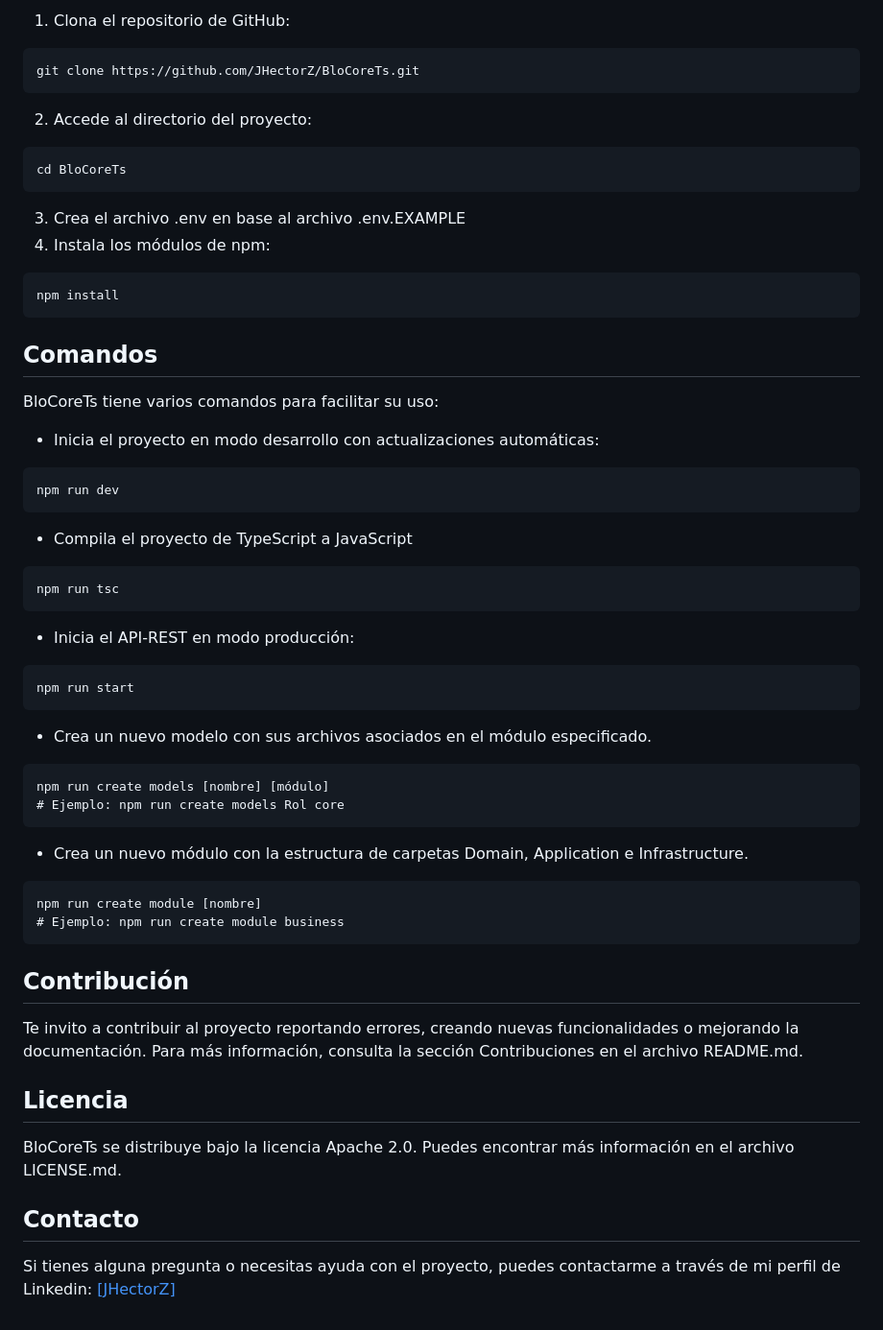
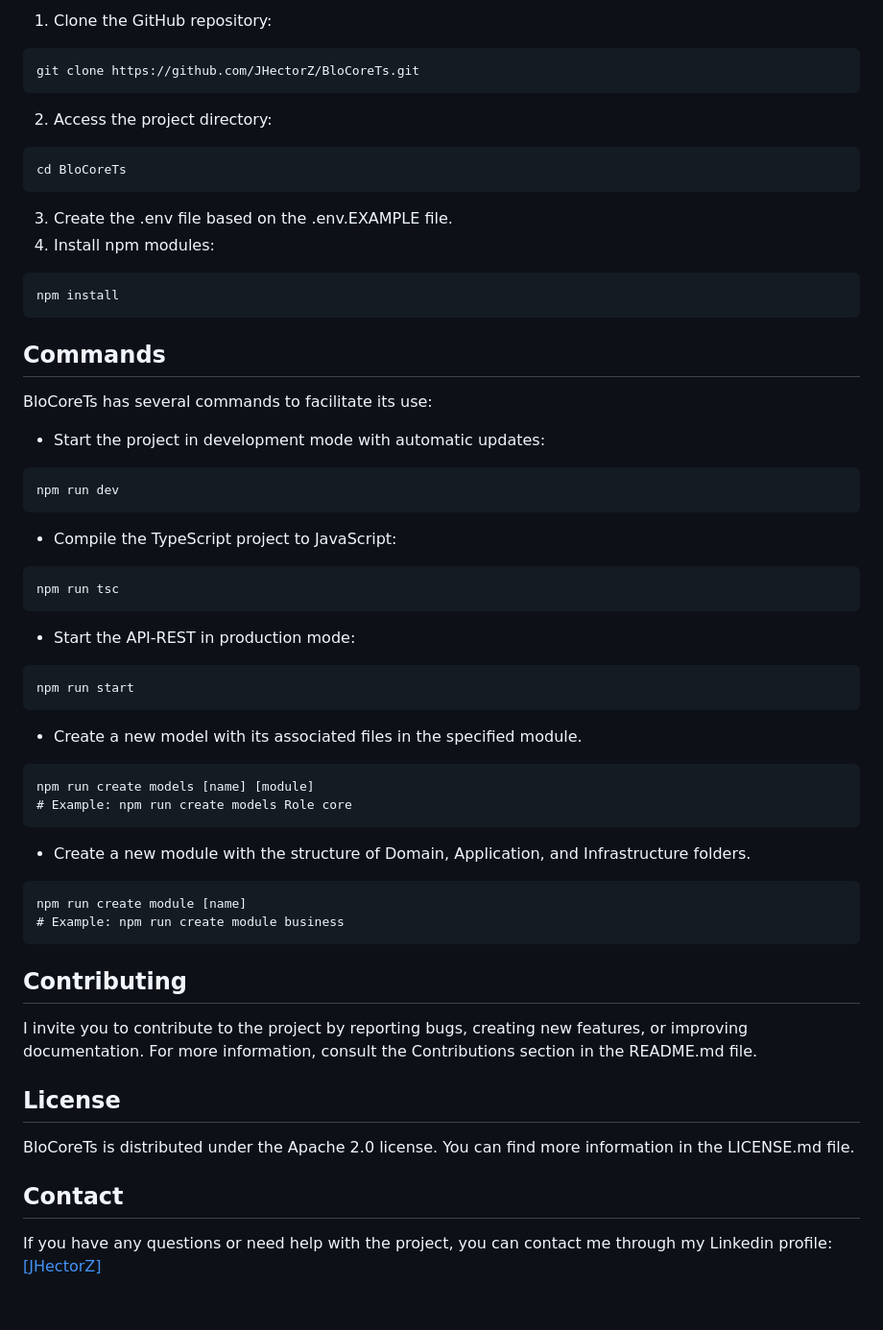
Before and after one commit to DeviantRacoon/BloCore, a Markdown page: README.md, the part around one of its changes. Shown at 96% size. Drawn GitHub-style.

````diff
--- a/README.md
+++ b/README.md
@@ -80,53 +80,53 @@ Para instalar BloCoreTs, sigue estos pasos:
 
-1. Clona el repositorio de GitHub:
+1. Clone the GitHub repository:
 
 ```
 git clone https://github.com/JHectorZ/BloCoreTs.git
 ```
 
-2. Accede al directorio del proyecto:
+2. Access the project directory:
 
 ```
 cd BloCoreTs
 ```
 
-3. Crea el archivo .env en base al archivo .env.EXAMPLE
-4. Instala los módulos de npm:
+3. Create the .env file based on the .env.EXAMPLE file.
+4. Install npm modules:
 
 ```
 npm install
 ```
 
-## Comandos <a name = “comandos”></a>
+## Commands <a name = "commands"></a>
 
-BloCoreTs tiene varios comandos para facilitar su uso:
-- Inicia el proyecto en modo desarrollo con actualizaciones automáticas:
+BloCoreTs has several commands to facilitate its use:
+- Start the project in development mode with automatic updates:
 ```
 npm run dev
 ```
-- Compila el proyecto de TypeScript a JavaScript
+- Compile the TypeScript project to JavaScript:
 ```
 npm run tsc
 ```
-- Inicia el API-REST en modo producción:
+- Start the API-REST in production mode:
 ```
 npm run start
 ```
-- Crea un nuevo modelo con sus archivos asociados en el módulo especificado.
+- Create a new model with its associated files in the specified module.
 ```
-npm run create models [nombre] [módulo]
-# Ejemplo: npm run create models Rol core
+npm run create models [name] [module]
+# Example: npm run create models Role core
 ```
-- Crea un nuevo módulo con la estructura de carpetas Domain, Application e Infrastructure.
+- Create a new module with the structure of Domain, Application, and Infrastructure folders.
 ```
-npm run create module [nombre]
-# Ejemplo: npm run create module business
+npm run create module [name]
+# Example: npm run create module business
 ```
-## Contribución <a name = “contribucion”></a>
-Te invito a contribuir al proyecto reportando errores, creando nuevas funcionalidades o mejorando la documentación. Para más información, consulta la sección Contribuciones en el archivo README.md.
+## Contributing <a name = "contributing"></a>
+I invite you to contribute to the project by reporting bugs, creating new features, or improving documentation. For more information, consult the Contributions section in the README.md file.
 
-## Licencia <a name = “licencia”></a>
-BloCoreTs se distribuye bajo la licencia Apache 2.0. Puedes encontrar más información en el archivo LICENSE.md.
+## License <a name = "license"></a>
+BloCoreTs is distributed under the Apache 2.0 license. You can find more information in the LICENSE.md file.
 
-## Contacto <a name = “contacto”></a>
-Si tienes alguna pregunta o necesitas ayuda con el proyecto, puedes contactarme a través de mi perfil de Linkedin: [[JHectorZ]]([https://www.linkedin.com/in/jes%C3%BAs-h%C3%A9ctor-zavala-inzunza-670530259/])
+## Contact <a name = "contact"></a>
+If you have any questions or need help with the project, you can contact me through my Linkedin profile: [[JHectorZ]](https://www.linkedin.com/in/jesús-héctor-zavala-inzunza-670530259/)
````
Also changed, not shown: other parts of README.md (+40 -40 lines).
